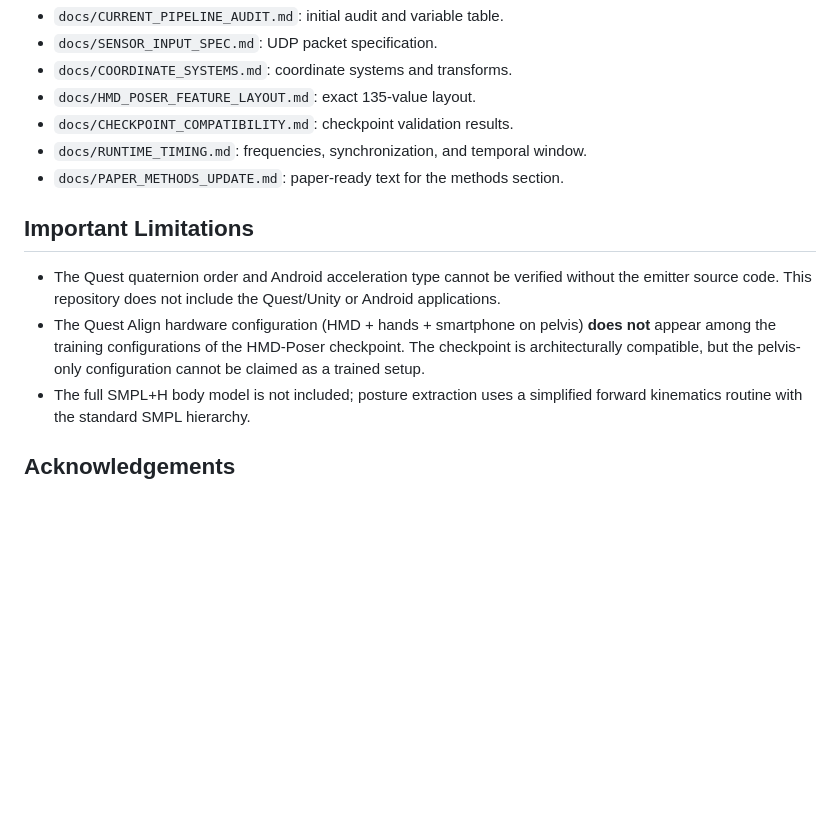
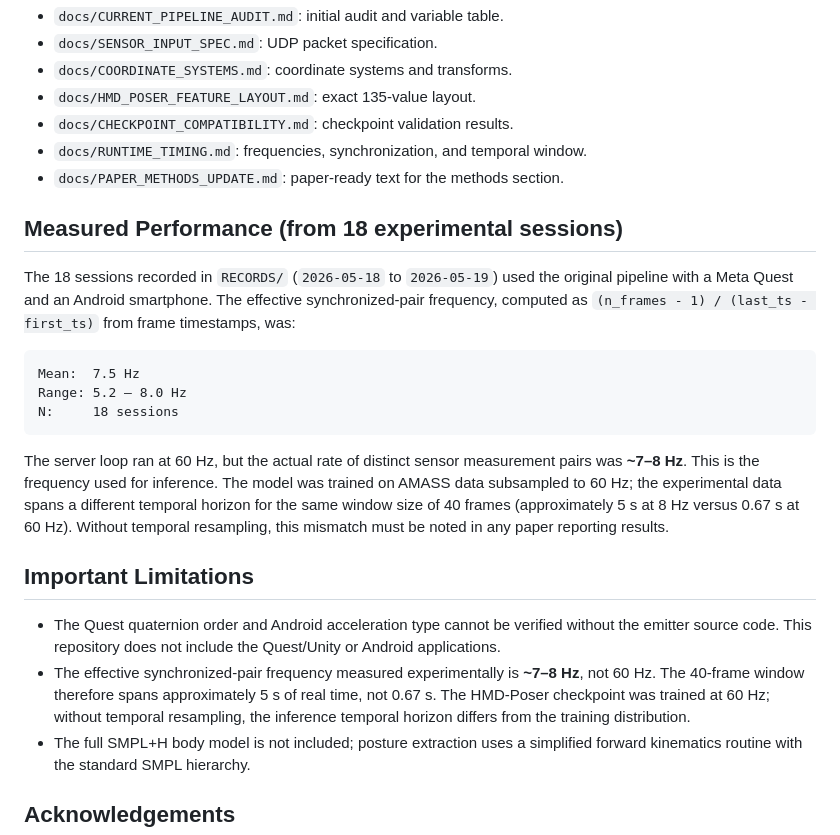
Before and after one commit to carloscastro4172/Quest-Align, a Markdown page: README.md, the part around the change. Drawn GitHub-style; blank space fills up the shorter version.

````diff
--- a/README.md
+++ b/README.md
@@ -95,10 +95,22 @@ python3 -m pytest tests/test_end_to_end.py -v
 - `docs/RUNTIME_TIMING.md`: frequencies, synchronization, and temporal window.
 - `docs/PAPER_METHODS_UPDATE.md`: paper-ready text for the methods section.
 
+## Measured Performance (from 18 experimental sessions)
+
+The 18 sessions recorded in `RECORDS/` (`2026-05-18` to `2026-05-19`) used the original pipeline with a Meta Quest and an Android smartphone. The effective synchronized-pair frequency, computed as `(n_frames - 1) / (last_ts - first_ts)` from frame timestamps, was:
+
+```
+Mean:  7.5 Hz
+Range: 5.2 – 8.0 Hz
+N:     18 sessions
+```
+
+The server loop ran at 60 Hz, but the actual rate of distinct sensor measurement pairs was **~7–8 Hz**. This is the frequency used for inference. The model was trained on AMASS data subsampled to 60 Hz; the experimental data spans a different temporal horizon for the same window size of 40 frames (approximately 5 s at 8 Hz versus 0.67 s at 60 Hz). Without temporal resampling, this mismatch must be noted in any paper reporting results.
+
 ## Important Limitations
 
 - The Quest quaternion order and Android acceleration type cannot be verified without the emitter source code. This repository does not include the Quest/Unity or Android applications.
-- The Quest Align hardware configuration (HMD + hands + smartphone on pelvis) **does not** appear among the training configurations of the HMD-Poser checkpoint. The checkpoint is architecturally compatible, but the pelvis-only configuration cannot be claimed as a trained setup.
+- The effective synchronized-pair frequency measured experimentally is **~7–8 Hz**, not 60 Hz. The 40-frame window therefore spans approximately 5 s of real time, not 0.67 s. The HMD-Poser checkpoint was trained at 60 Hz; without temporal resampling, the inference temporal horizon differs from the training distribution.
 - The full SMPL+H body model is not included; posture extraction uses a simplified forward kinematics routine with the standard SMPL hierarchy.
 
 ## Acknowledgements
````
Also changed, not shown: docs/PAPER_METHODS_UPDATE.md (+20 -2 lines).
